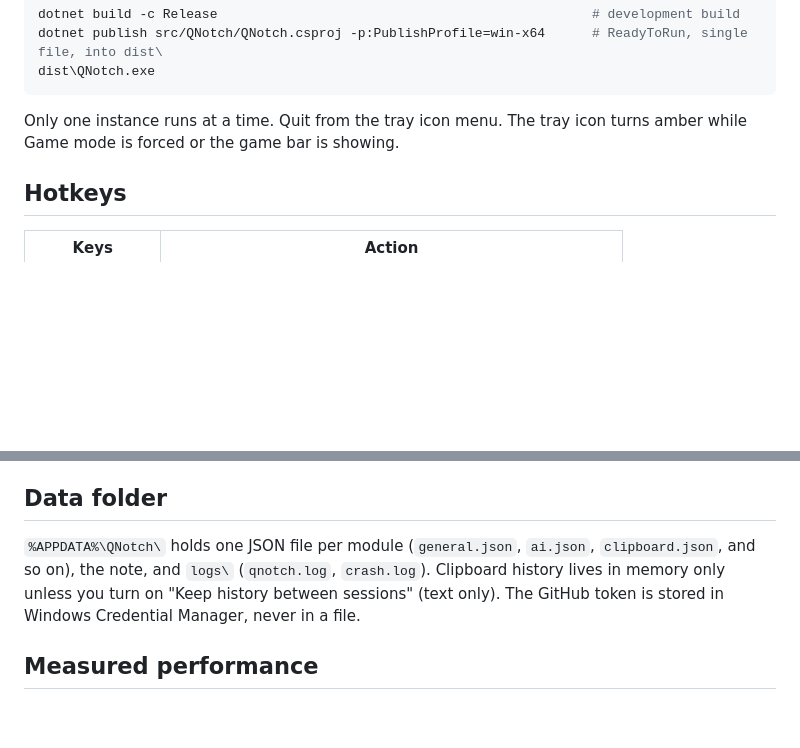
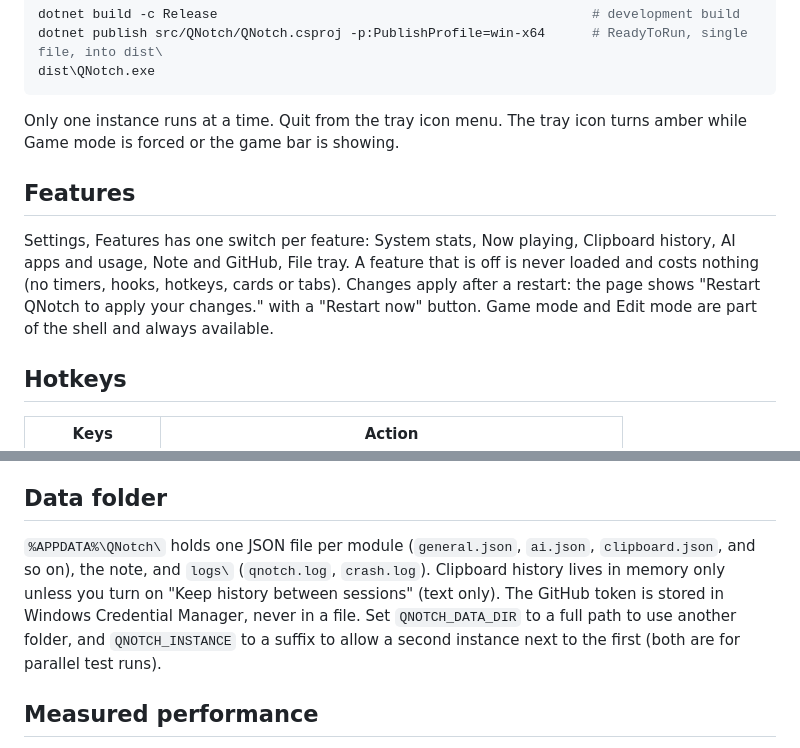
Before and after one commit to Somafet/qnotch, a Markdown page: README.md, 2 parts joined by grey strips. Drawn GitHub-style; blank space fills up the shorter version.

Commit message:
Document extension boundaries, segments, Features and test env vars
Co-Authored-By: Claude Opus 5.5 <noreply@anthropic.com>

```diff
--- a/README.md
+++ b/README.md
@@ -16,6 +16,10 @@ dist\QNotch.exe
 
 Only one instance runs at a time. Quit from the tray icon menu. The tray icon turns amber while Game mode is forced or the game bar is showing.
 
+## Features
+
+Settings, Features has one switch per feature: System stats, Now playing, Clipboard history, AI apps and usage, Note and GitHub, File tray. A feature that is off is never loaded and costs nothing (no timers, hooks, hotkeys, cards or tabs). Changes apply after a restart: the page shows "Restart QNotch to apply your changes." with a "Restart now" button. Game mode and Edit mode are part of the shell and always available.
+
 ## Hotkeys
 
 | Keys | Action |
@@ -29,7 +33,7 @@ To change a hotkey, open Settings, General, click the box and press the new shor
 
 ## Data folder
 
-`%APPDATA%\QNotch\` holds one JSON file per module (`general.json`, `ai.json`, `clipboard.json`, and so on), the note, and `logs\` (`qnotch.log`, `crash.log`). Clipboard history lives in memory only unless you turn on "Keep history between sessions" (text only). The GitHub token is stored in Windows Credential Manager, never in a file.
+`%APPDATA%\QNotch\` holds one JSON file per module (`general.json`, `ai.json`, `clipboard.json`, and so on), the note, and `logs\` (`qnotch.log`, `crash.log`). Clipboard history lives in memory only unless you turn on "Keep history between sessions" (text only). The GitHub token is stored in Windows Credential Manager, never in a file. Set `QNOTCH_DATA_DIR` to a full path to use another folder, and `QNOTCH_INSTANCE` to a suffix to allow a second instance next to the first (both are for parallel test runs).
 
 ## Measured performance
 
```
Also changed, not shown: ARCHITECTURE.md (+37 -31 lines).
